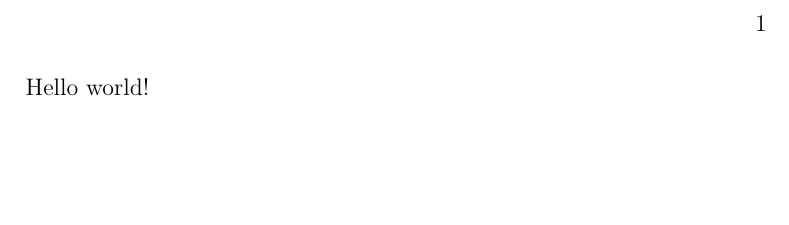
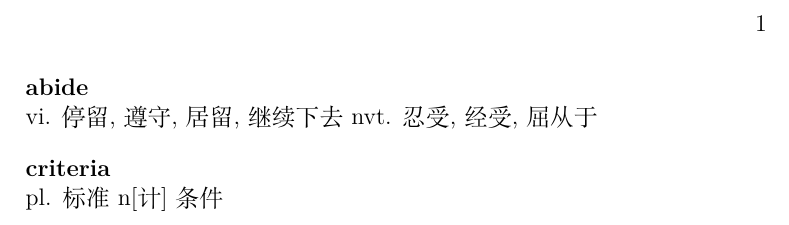
Before and after one commit to jiangxiaoqiang/reddwarf-dict-template, a LaTeX book (dict/learn-words/learn-words.tex): part of the page, cut so that both start at the same text, the shorter picture padded with empty space. Compiled offline with XeLaTeX.

Commit message:
[feature] tweak

```diff
--- a/dict/learn-words/learn-words.tex
+++ b/dict/learn-words/learn-words.tex
@@ -2,3 +5,15 @@
 \begin{document}
-Hello world!
+
+
+\textbf{abide}
+
+vi. 停留, 遵守, 居留, 继续下去nvt. 忍受, 经受, 屈从于
+
+\vspace{12pt}
+
+\textbf{criteria}
+
+pl. 标准n[计] 条件
+
+
 \end{document}
```
Also changed, not shown: dict/learn-words/learn-words.tex (3 more changed lines).
